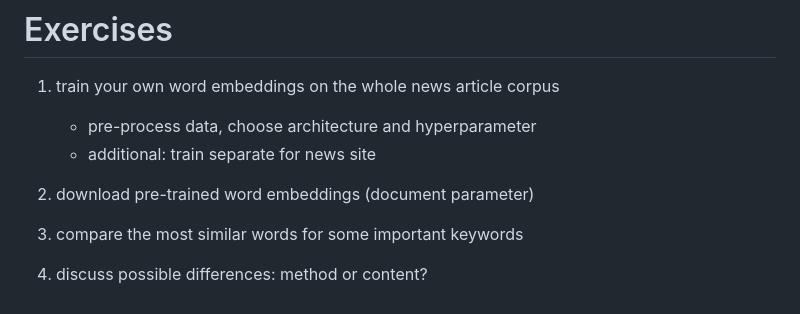
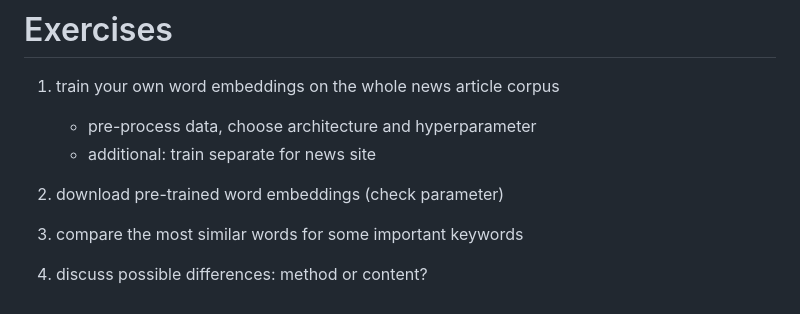
Before and after one commit to StefanMunnes/SICSS_2023, a Markdown page: sessions/day5_text_analysis_2/day5_text_analysis_2.md, the part around the change. Rendered like a GitHub page.

Commit message:
changed: check parameter

```diff
--- a/sessions/day5_text_analysis_2/day5_text_analysis_2.md
+++ b/sessions/day5_text_analysis_2/day5_text_analysis_2.md
@@ -287,6 +287,6 @@ Nikhil Garg, Londa Schiebinger, Dan Jurafsky, and James Zou
    - pre-process data, choose architecture and hyperparameter
    - additional: train separate for news site
 
-2. download pre-trained word embeddings (document parameter)
+2. download pre-trained word embeddings (check parameter)
 3. compare the most similar words for some important keywords
 4. discuss possible differences: method or content?
```
